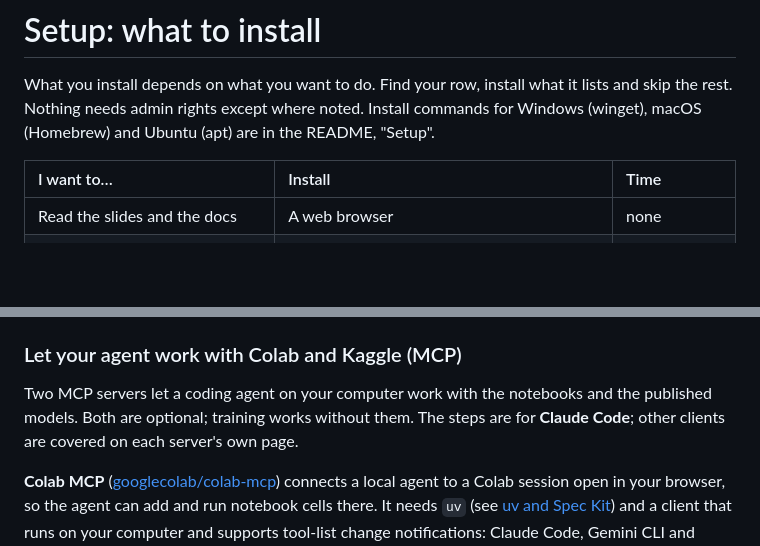
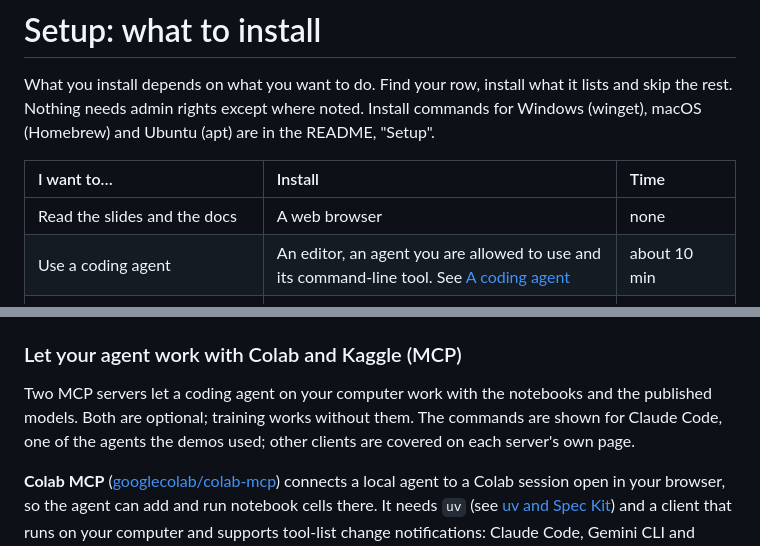
Before and after one commit to kurtvalcorza/rice-pest-detector, a Markdown page: docs/setup.md, 2 parts joined by grey strips. Drawn GitHub-style; blank space fills up the shorter version.

Commit message:
Setup docs: install an editor, agent extension and CLI, with a no-endorsement note
Co-Authored-By: Claude Opus 5.5 <noreply@anthropic.com>

```diff
--- a/docs/setup.md
+++ b/docs/setup.md
@@ -5,6 +5,7 @@ What you install depends on what you want to do. Find your row, install what it
 | I want to… | Install | Time |
 | :-- | :-- | :-- |
 | Read the slides and the docs | A web browser | none |
+| Use a coding agent | An editor, an agent you are allowed to use and its command-line tool. See [A coding agent](#a-coding-agent) | about 10 min |
 | Take part in the 2-hour session, or do its exercises on your own | Git, a coding agent, `uv` and Spec Kit. The course path is in [workshop-setup.md](workshop-setup.md) | about 15 min |
 | Run the Python tests and tools | Git, Python 3.12, the packages in `requirements.txt` | about 15 min |
 | Train a model | A Google account and a browser; training runs on Google Colab | none locally |
@@ -143,7 +170,7 @@ The sign-in token is saved in `~/.config/colab-cli/token.json`; keep it private,
 
 ### Let your agent work with Colab and Kaggle (MCP)
 
-Two MCP servers let a coding agent on your computer work with the notebooks and the published models. Both are optional; training works without them. The steps are for **Claude Code**; other clients are covered on each server's own page.
+Two MCP servers let a coding agent on your computer work with the notebooks and the published models. Both are optional; training works without them. The commands are shown for Claude Code, one of the agents the demos used; other clients are covered on each server's own page.
 
 **Colab MCP** ([googlecolab/colab-mcp](https://github.com/googlecolab/colab-mcp)) connects a local agent to a Colab session open in your browser, so the agent can add and run notebook cells there. It needs `uv` (see [uv and Spec Kit](#uv-and-spec-kit)) and a client that runs on your computer and supports tool-list change notifications: Claude Code, Gemini CLI and Windsurf are the ones its page names.
 
```
Also changed, not shown: other parts of docs/setup.md (+26 -0 lines), docs/workshop-setup.md (+3 -3 lines).
